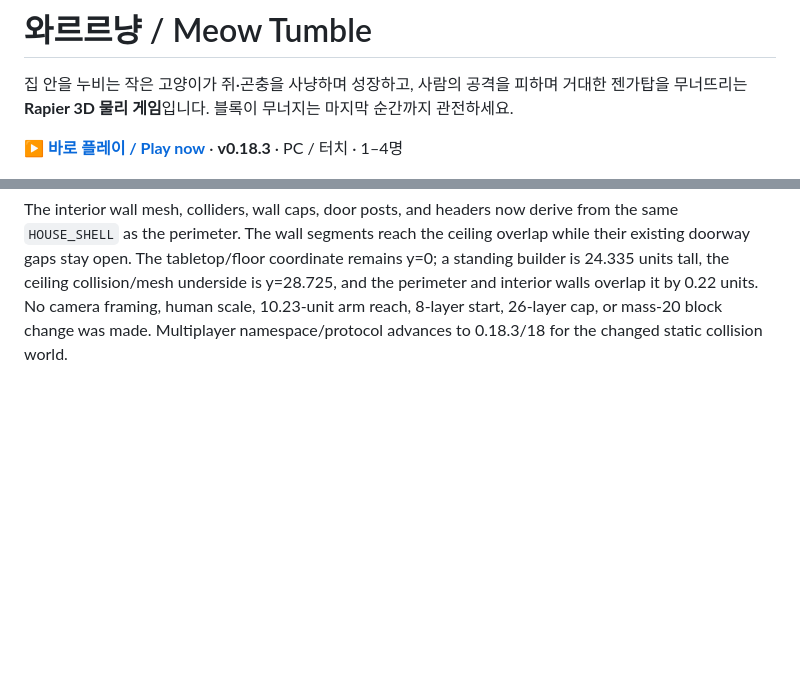
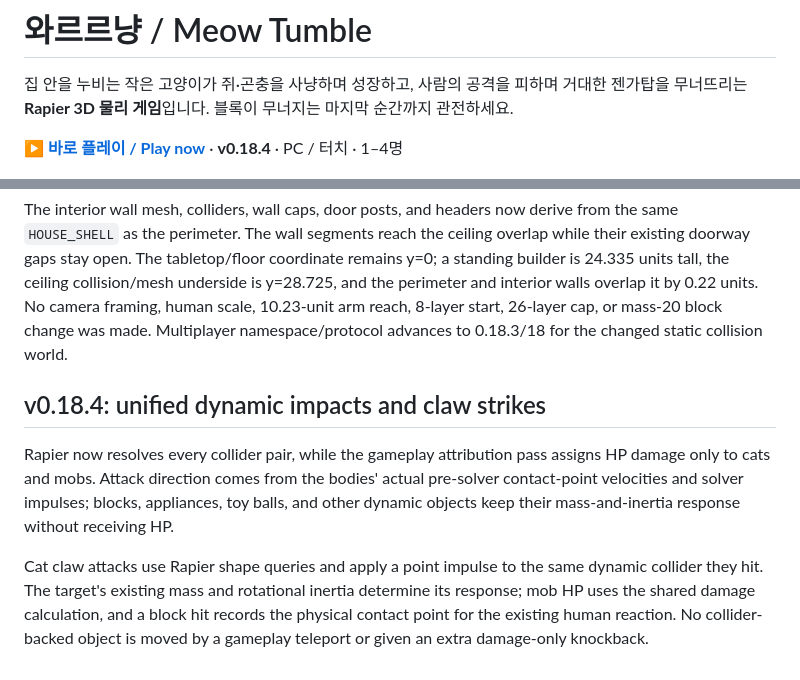
Before and after one commit to byh-playground/meow-tumble, a Markdown page: README.md, 2 parts joined by grey strips. GitHub-like rendering; blank space fills up the shorter version.

Commit message:
Document v0.18.4 impact attribution and claw strikes

```diff
--- a/README.md
+++ b/README.md
@@ -2,7 +2,7 @@
 
 집 안을 누비는 작은 고양이가 쥐·곤충을 사냥하며 성장하고, 사람의 공격을 피하며 거대한 젠가탑을 무너뜨리는 **Rapier 3D 물리 게임**입니다. 블록이 무너지는 마지막 순간까지 관전하세요.
 
-**[▶ 바로 플레이 / Play now](https://byh-playground.github.io/meow-tumble/)** · **v0.18.3** · PC / 터치 · 1–4명
+**[▶ 바로 플레이 / Play now](https://byh-playground.github.io/meow-tumble/)** · **v0.18.4** · PC / 터치 · 1–4명
 
 ![실제 Edge에서 실행한 와르르냥](docs/gameplay.png)
 
@@ -215,3 +215,9 @@ The ceiling clears the 24.335-unit builders by 5 units; perimeter walls, ceiling
 The v0.18.2 update raised the perimeter walls and ceiling but left the fourteen visible interior partition segments at their old 9-unit height. Their Rapier colliders were still 9 units high, the wall caps remained at y=6.20, and door casing trim remained about 9.35 units tall. This left low barriers inside the room around 6.20-scale builders.
 
 The interior wall mesh, colliders, wall caps, door posts, and headers now derive from the same `HOUSE_SHELL` as the perimeter. The wall segments reach the ceiling overlap while their existing doorway gaps stay open. The tabletop/floor coordinate remains y=0; a standing builder is 24.335 units tall, the ceiling collision/mesh underside is y=28.725, and the perimeter and interior walls overlap it by 0.22 units. No camera framing, human scale, 10.23-unit arm reach, 8-layer start, 26-layer cap, or mass-20 block change was made. Multiplayer namespace/protocol advances to 0.18.3/18 for the changed static collision world.
+
+## v0.18.4: unified dynamic impacts and claw strikes
+
+Rapier now resolves every collider pair, while the gameplay attribution pass assigns HP damage only to cats and mobs. Attack direction comes from the bodies' actual pre-solver contact-point velocities and solver impulses; blocks, appliances, toy balls, and other dynamic objects keep their mass-and-inertia response without receiving HP.
+
+Cat claw attacks use Rapier shape queries and apply a point impulse to the same dynamic collider they hit. The target's existing mass and rotational inertia determine its response; mob HP uses the shared damage calculation, and a block hit records the physical contact point for the existing human reaction. No collider-backed object is moved by a gameplay teleport or given an extra damage-only knockback.
```
